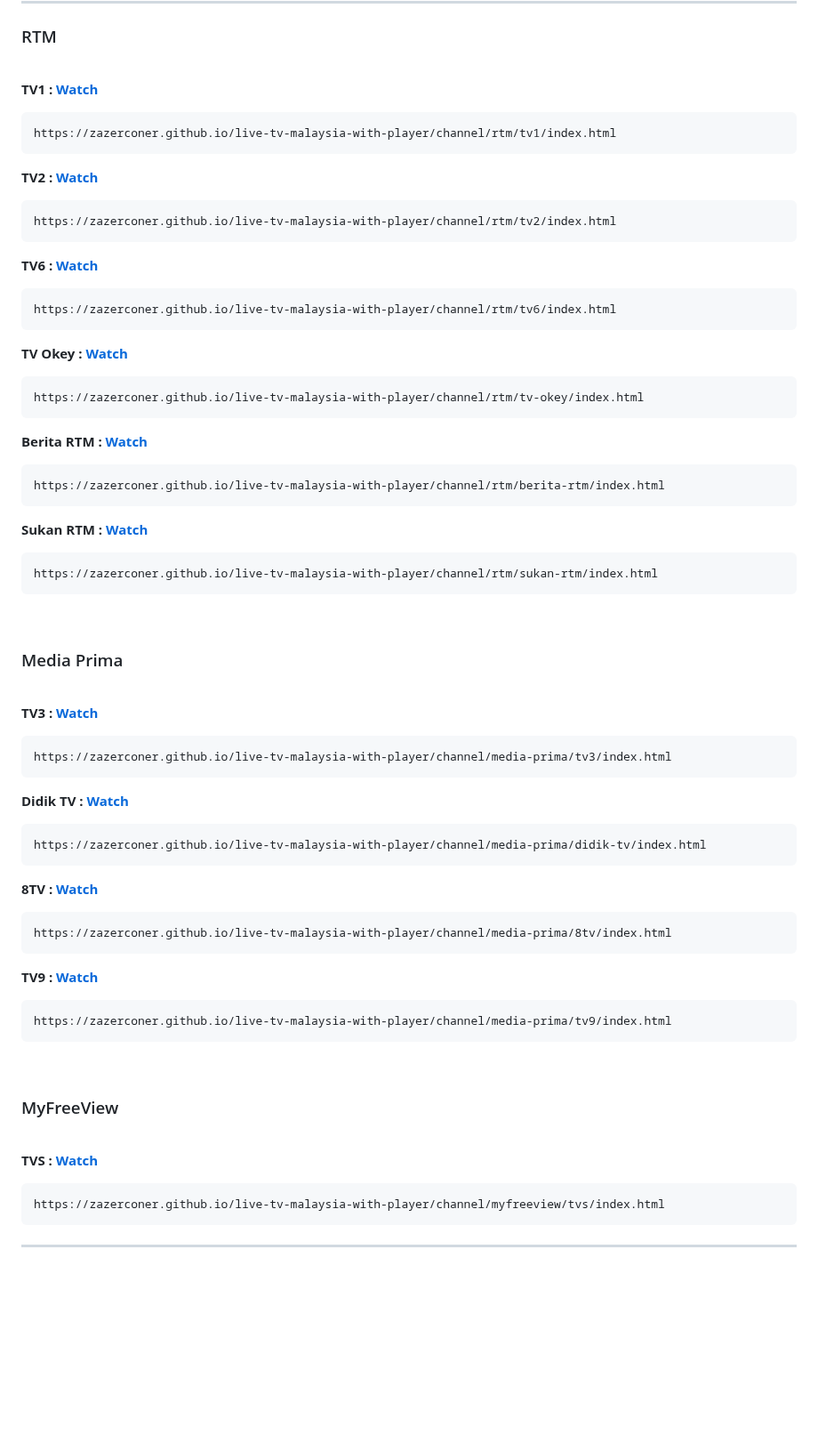
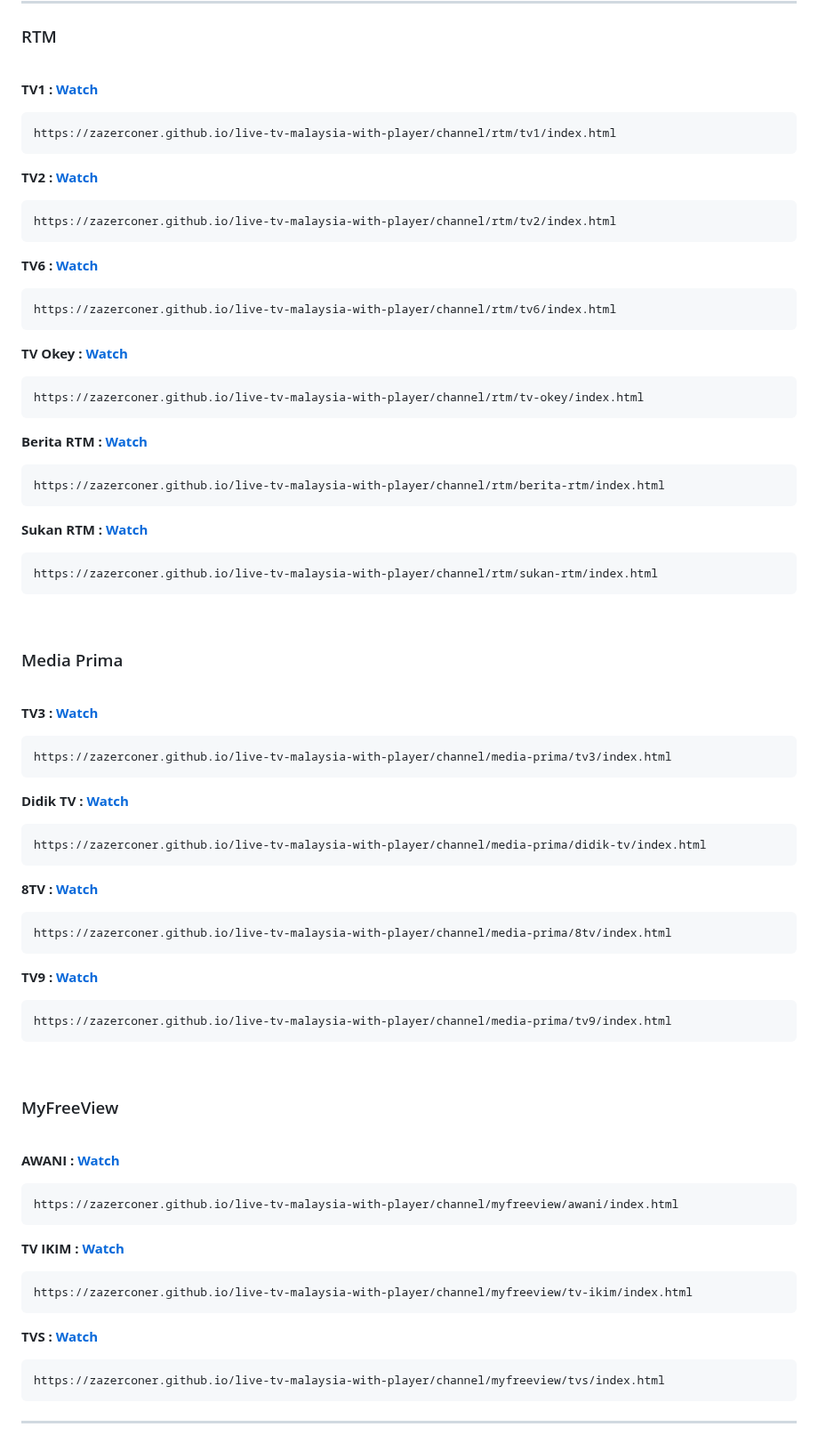
Before and after one commit to ZazerConer/live-tv-malaysia-with-player, a Markdown page: README.md, the part around one of its changes. Shown at 89% size. Rendered like a GitHub page; blank space fills up the shorter version.

````diff
--- a/README.md
+++ b/README.md
@@ -81,7 +81,19 @@ https://zazerconer.github.io/live-tv-malaysia-with-player/channel/media-prima/tv
 
 <br>
 
-**TVS : [Watch](https://zazerconer.github.io/live-tv-malaysia-with-player/channel/myfreeview/tvs/index.html)**
+**AWANI : [Watch](https://zazerconer.github.io/live-tv-malaysia-with-player/channel/myfreeview/awani/)**
+
+```url
+https://zazerconer.github.io/live-tv-malaysia-with-player/channel/myfreeview/awani/index.html
+```
+
+**TV IKIM : [Watch](https://zazerconer.github.io/live-tv-malaysia-with-player/channel/myfreeview/tv-ikim/)**
+
+```url
+https://zazerconer.github.io/live-tv-malaysia-with-player/channel/myfreeview/tv-ikim/index.html
+```
+
+**TVS : [Watch](https://zazerconer.github.io/live-tv-malaysia-with-player/channel/myfreeview/tvs/)**
 
 ```url
 https://zazerconer.github.io/live-tv-malaysia-with-player/channel/myfreeview/tvs/index.html
````
Also changed, not shown: other parts of README.md (+10 -10 lines).
